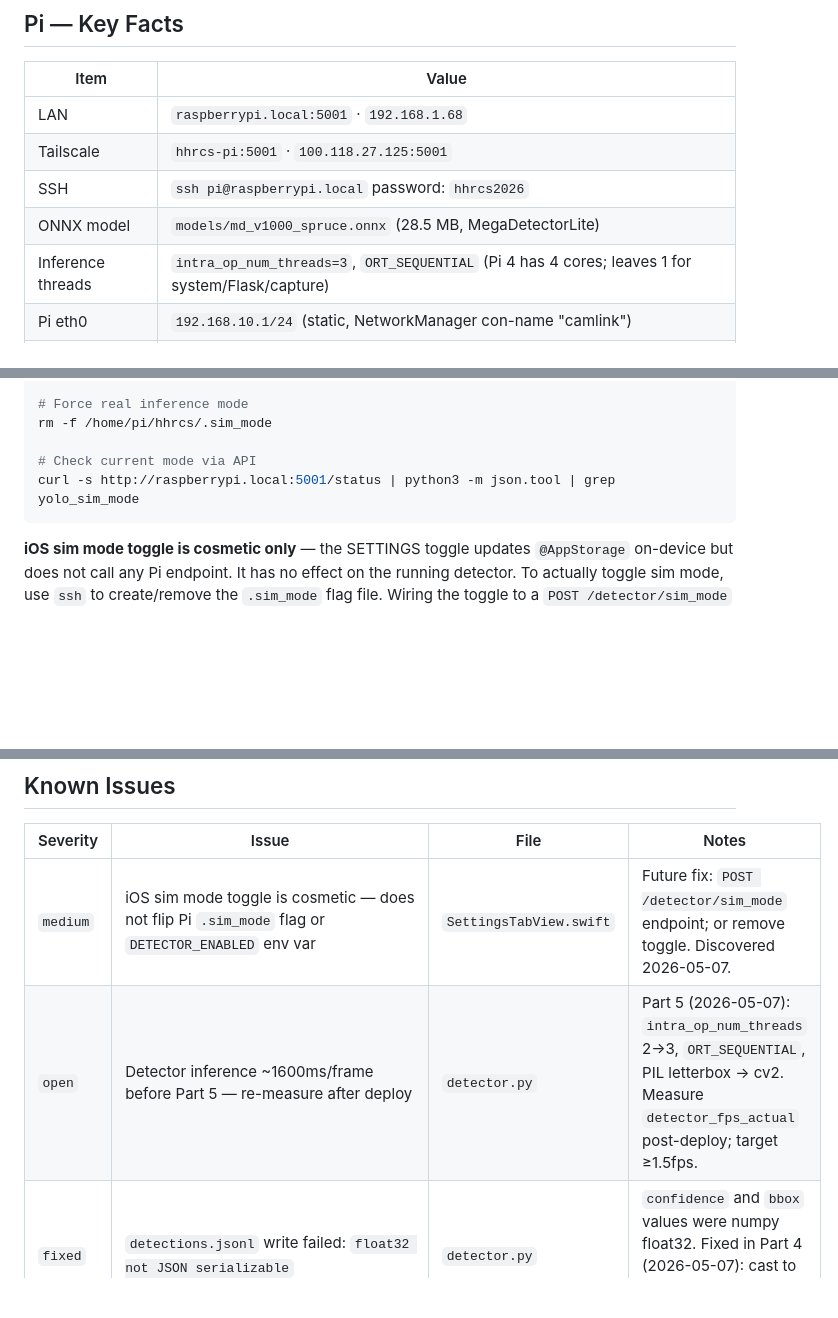
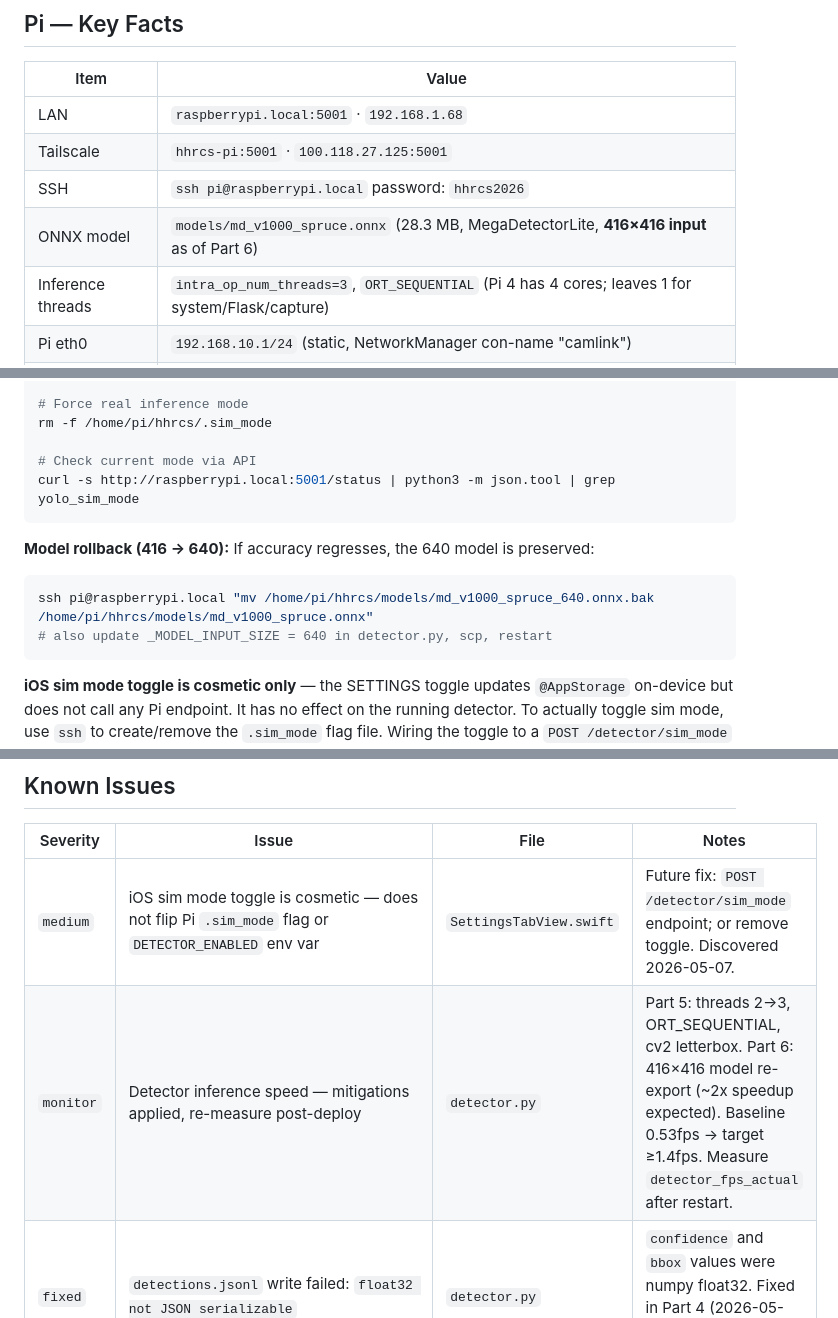
Before and after one commit to bturep/HHRCS, a Markdown page: CONTEXT.md, 3 parts joined by grey strips. GitHub-like rendering; blank space fills up the shorter version.

Commit message:
docs: Part 6 — 416x416 model re-export, Coral note, Known Issues updated
Co-Authored-By: Claude Sonnet 4.6 <noreply@anthropic.com>

````diff
--- a/CONTEXT.md
+++ b/CONTEXT.md
@@ -72,7 +72,7 @@ ExportOptions.plist     For future ad-hoc signed builds (requires paid Apple acc
 | LAN | `raspberrypi.local:5001` · `192.168.1.68` |
 | Tailscale | `hhrcs-pi:5001` · `100.118.27.125:5001` |
 | SSH | `ssh pi@raspberrypi.local` password: `hhrcs2026` |
-| ONNX model | `models/md_v1000_spruce.onnx` (28.5 MB, MegaDetectorLite) |
+| ONNX model | `models/md_v1000_spruce.onnx` (28.3 MB, MegaDetectorLite, **416×416 input** as of Part 6) |
 | Inference threads | `intra_op_num_threads=3`, `ORT_SEQUENTIAL` (Pi 4 has 4 cores; leaves 1 for system/Flask/capture) |
 | Pi eth0 | `192.168.10.1/24` (static, NetworkManager con-name "camlink") |
 | BMPCC eth | `192.168.10.2/24` (via USB-C ethernet adapter on camera) |
@@ -103,6 +103,12 @@ rm -f /home/pi/hhrcs/.sim_mode
 curl -s http://raspberrypi.local:5001/status | python3 -m json.tool | grep yolo_sim_mode
 ```
 
+**Model rollback (416 → 640):** If accuracy regresses, the 640 model is preserved:
+```bash
+ssh pi@raspberrypi.local "mv /home/pi/hhrcs/models/md_v1000_spruce_640.onnx.bak /home/pi/hhrcs/models/md_v1000_spruce.onnx"
+# also update _MODEL_INPUT_SIZE = 640 in detector.py, scp, restart
+```
+
 **iOS sim mode toggle is cosmetic only** — the SETTINGS toggle updates `@AppStorage` on-device but does not call any Pi endpoint. It has no effect on the running detector. To actually toggle sim mode, use `ssh` to create/remove the `.sim_mode` flag file. Wiring the toggle to a `POST /detector/sim_mode` endpoint is a future task.
 
 ---
@@ -112,7 +118,7 @@ curl -s http://raspberrypi.local:5001/status | python3 -m json.tool | grep yolo_
 | Severity | Issue | File | Notes |
 |----------|-------|------|-------|
 | `medium` | iOS sim mode toggle is cosmetic — does not flip Pi `.sim_mode` flag or `DETECTOR_ENABLED` env var | `SettingsTabView.swift` | Future fix: `POST /detector/sim_mode` endpoint; or remove toggle. Discovered 2026-05-07. |
-| `open` | Detector inference ~1600ms/frame before Part 5 — re-measure after deploy | `detector.py` | Part 5 (2026-05-07): `intra_op_num_threads` 2→3, `ORT_SEQUENTIAL`, PIL letterbox → cv2. Measure `detector_fps_actual` post-deploy; target ≥1.5fps. |
+| `monitor` | Detector inference speed — mitigations applied, re-measure post-deploy | `detector.py` | Part 5: threads 2→3, ORT_SEQUENTIAL, cv2 letterbox. Part 6: 416×416 model re-export (~2x speedup expected). Baseline 0.53fps → target ≥1.4fps. Measure `detector_fps_actual` after restart. |
 | `fixed`  | `detections.jsonl` write failed: `float32 not JSON serializable` | `detector.py` | `confidence` and `bbox` values were numpy float32. Fixed in Part 4 (2026-05-07): cast to `float()` before `round()`. |
 | `fixed`  | `config.detector_confidence_threshold` NameError — should be `_config.` | `detector.py:213` | Pi was patched via `sed -i`; Mac copy fixed and committed in Part 4 (2026-05-07). |
 
````
Also changed, not shown: other parts of CONTEXT.md (+3 -0 lines).
